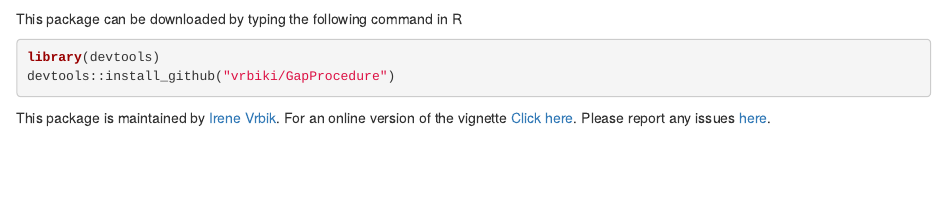
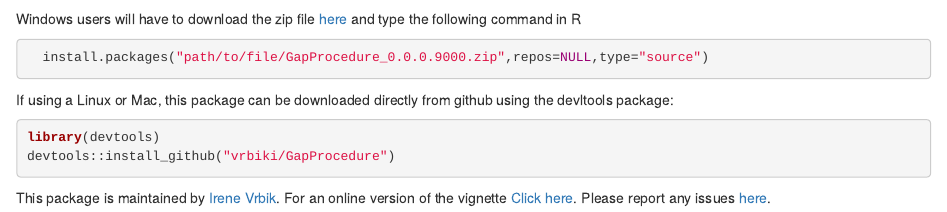
Before and after one commit to vrbiki/GapProcedure, an R Markdown document (README.Rmd): the page in a window 1100 px wide, from 730 px down. Rendered offline with R 4.5, knitr and Pandoc, with nearby package versions; some code elsewhere in the file could not run offline.

Commit message:
Update README.Rmd
add directions for windows

````diff
--- a/README.Rmd
+++ b/README.Rmd
@@ -12,11 +12,18 @@ GP <- GapProcedure(x)
 GP$classification
 ```
 
-This package can be downloaded by typing the following command in R
+Windows users will have to download the zip file [here](http://www.math.mcgill.ca/ivrbik/software.html) and type the following command in R
+```{r}
+  install.packages("path/to/file/GapProcedure_0.0.0.9000.zip",repos=NULL,type="source")
+```
+
+
+If using a Linux or Mac, this package can be downloaded directly from github using the devltools package:
 ```{r, eval=FALSE}
 library(devtools)
 devtools::install_github("vrbiki/GapProcedure")
 ```
 
 
+
 This package is maintained by [Irene Vrbik](http://www.math.mcgill.ca/ivrbik/).  For an online version of the vignette [Click here](http://www.math.mcgill.ca/ivrbik/vignette.html).  Please report any issues [here](https://github.com/vrbiki/GapProcedure/issues).
````
